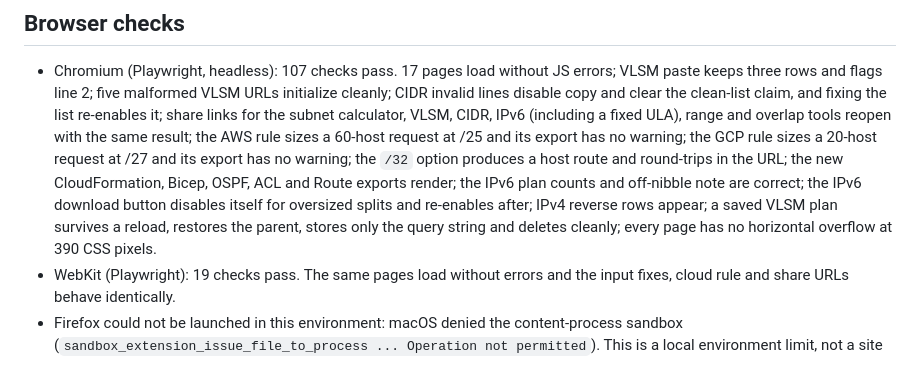
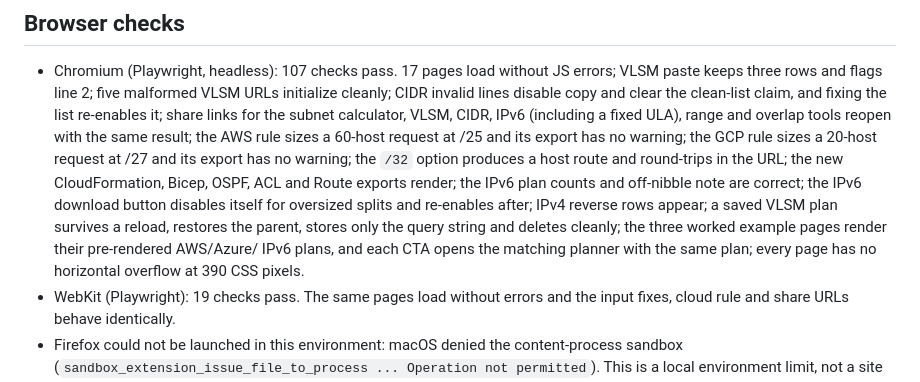
Before and after one commit to heymi/Subnetcalc, a Markdown page: VERIFICATION.md, the part around the change. Drawn GitHub-style.

Commit message:
Record the worked example browser checks in the verification report

```diff
--- a/VERIFICATION.md
+++ b/VERIFICATION.md
@@ -136,7 +136,9 @@ establish production-domain performance or analytics delivery.
   OSPF, ACL and Route exports render; the IPv6 plan counts and off-nibble note are correct; the
   IPv6 download button disables itself for oversized splits and re-enables after; IPv4 reverse
   rows appear; a saved VLSM plan survives a reload, restores the parent, stores only the query
-  string and deletes cleanly; every page has no horizontal overflow at 390 CSS pixels.
+  string and deletes cleanly; the three worked example pages render their pre-rendered AWS/Azure/
+  IPv6 plans, and each CTA opens the matching planner with the same plan; every page has no
+  horizontal overflow at 390 CSS pixels.
 - WebKit (Playwright): 19 checks pass. The same pages load without errors and the input fixes,
   cloud rule and share URLs behave identically.
 - Firefox could not be launched in this environment: macOS denied the content-process sandbox
```
